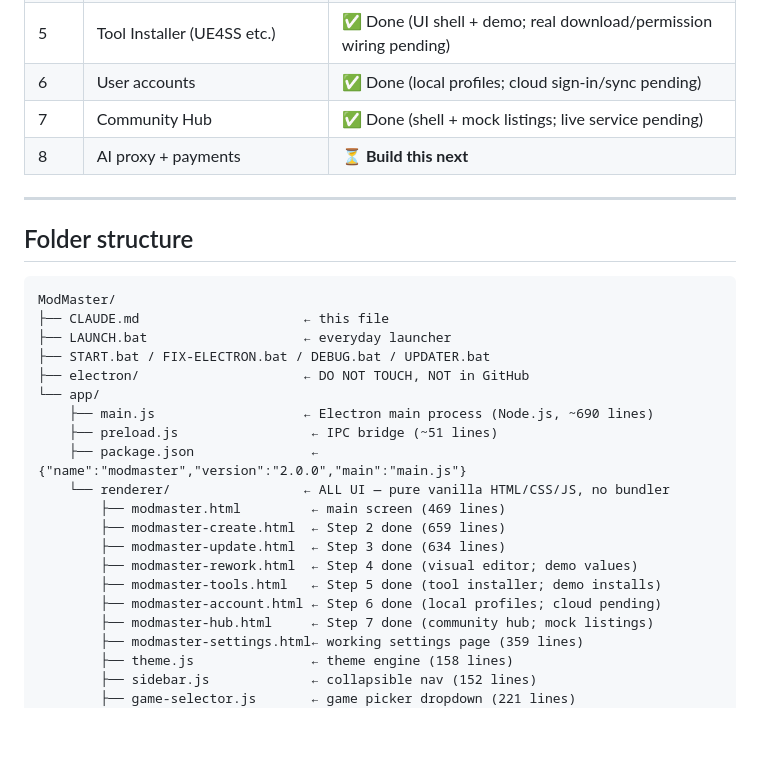
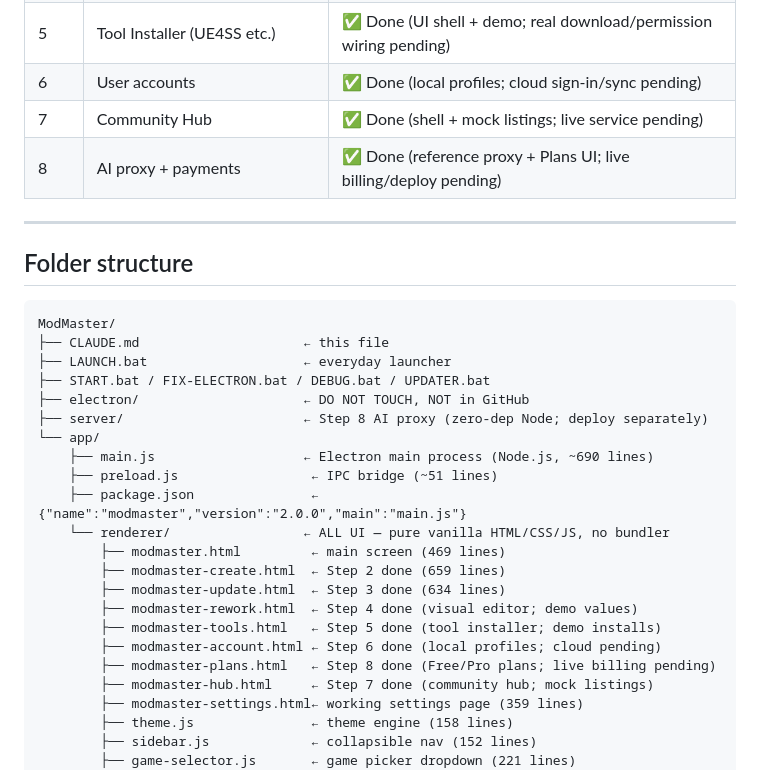
Before and after one commit to MarkusKefer1004/ModMaster-Coded, a Markdown page: CLAUDE.md, the part around the change. Rendered like a GitHub page; blank space fills up the shorter version.

Commit message:
docs: mark Step 8 done; add server/ and plans page to tree
Co-Authored-By: Claude Opus 4.8 <noreply@anthropic.com>

```diff
--- a/CLAUDE.md
+++ b/CLAUDE.md
@@ -20,7 +20,7 @@ A Windows desktop app (Electron v28) that lets casual gamers create, fix, rework
 | 5 | Tool Installer (UE4SS etc.) | ✅ Done (UI shell + demo; real download/permission wiring pending) |
 | 6 | User accounts | ✅ Done (local profiles; cloud sign-in/sync pending) |
 | 7 | Community Hub | ✅ Done (shell + mock listings; live service pending) |
-| 8 | AI proxy + payments | ⏳ **Build this next** |
+| 8 | AI proxy + payments | ✅ Done (reference proxy + Plans UI; live billing/deploy pending) |
 
 ---
 
@@ -32,6 +32,7 @@ ModMaster/
 ├── LAUNCH.bat                    ← everyday launcher
 ├── START.bat / FIX-ELECTRON.bat / DEBUG.bat / UPDATER.bat
 ├── electron/                     ← DO NOT TOUCH, NOT in GitHub
+├── server/                       ← Step 8 AI proxy (zero-dep Node; deploy separately)
 └── app/
     ├── main.js                   ← Electron main process (Node.js, ~690 lines)
     ├── preload.js                 ← IPC bridge (~51 lines)
@@ -43,6 +44,7 @@ ModMaster/
         ├── modmaster-rework.html  ← Step 4 done (visual editor; demo values)
         ├── modmaster-tools.html   ← Step 5 done (tool installer; demo installs)
         ├── modmaster-account.html ← Step 6 done (local profiles; cloud pending)
+        ├── modmaster-plans.html   ← Step 8 done (Free/Pro plans; live billing pending)
         ├── modmaster-hub.html     ← Step 7 done (community hub; mock listings)
         ├── modmaster-settings.html← working settings page (359 lines)
         ├── theme.js               ← theme engine (158 lines)
```
